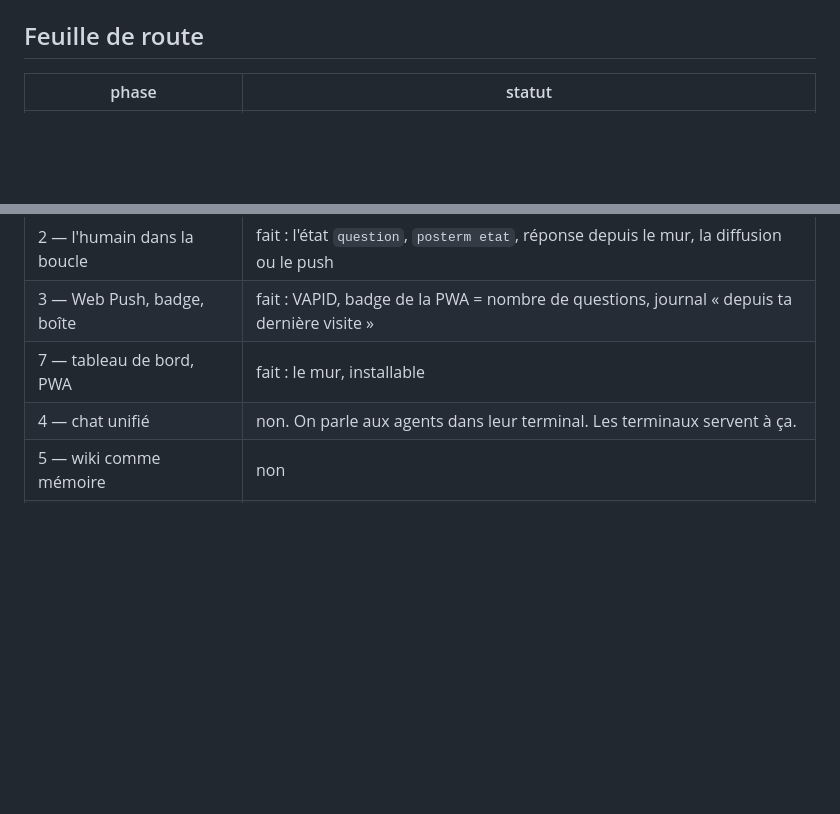
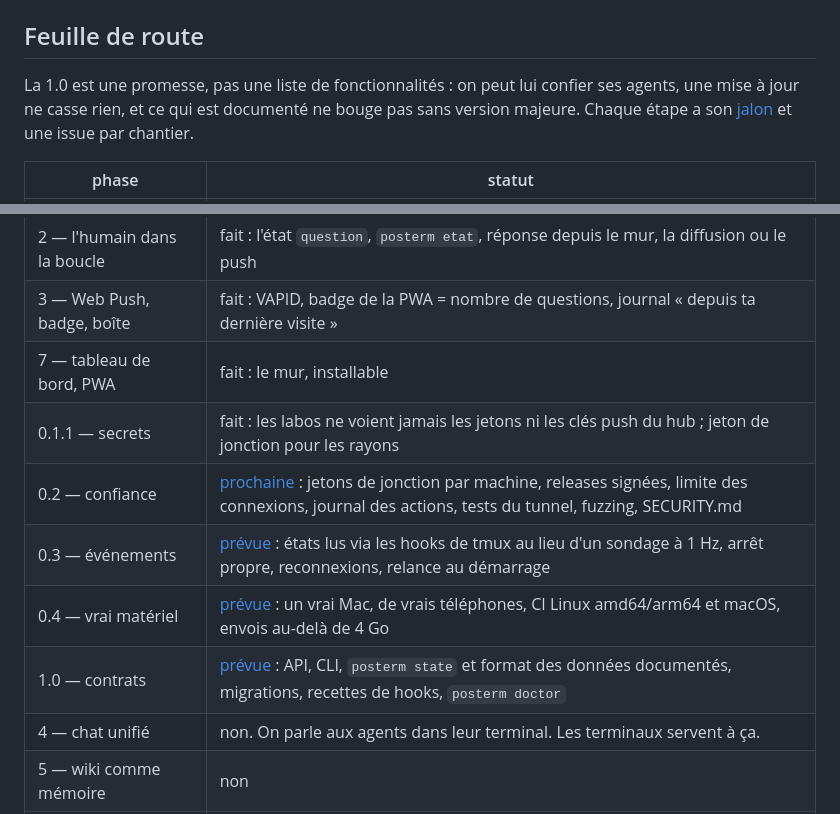
Before and after one commit to l3dlp/posterm.sh, a Markdown page: README.fr.md, 2 parts joined by grey strips. Drawn GitHub-style; blank space fills up the shorter version.

Commit message:
docs: roadmap to 1.0, linked to the GitHub milestones
Co-Authored-By: Claude Opus 5.5 <noreply@anthropic.com>

```diff
--- a/README.fr.md
+++ b/README.fr.md
@@ -367,6 +367,11 @@ est fait pour un seul opérateur, et ne prétend pas le contraire.
 
 ## Feuille de route
 
+La 1.0 est une promesse, pas une liste de fonctionnalités : on peut lui
+confier ses agents, une mise à jour ne casse rien, et ce qui est documenté ne
+bouge pas sans version majeure. Chaque étape a son
+[jalon](https://github.com/l3dlp/posterm.sh/milestones) et une issue par chantier.
+
 | phase                         | statut                                                                                       |
 | ----------------------------- | -------------------------------------------------------------------------------------------- |
 | 0 — binaire unique, auth      | fait : un binaire, un port ; jeton + cookie au lieu d'une liste d'IP                         |
@@ -374,6 +379,11 @@ est fait pour un seul opérateur, et ne prétend pas le contraire.
 | 2 — l'humain dans la boucle   | fait : l'état `question`, `posterm etat`, réponse depuis le mur, la diffusion ou le push       |
 | 3 — Web Push, badge, boîte    | fait : VAPID, badge de la PWA = nombre de questions, journal « depuis ta dernière visite »   |
 | 7 — tableau de bord, PWA      | fait : le mur, installable                                                                   |
+| 0.1.1 — secrets               | fait : les labos ne voient jamais les jetons ni les clés push du hub ; jeton de jonction pour les rayons |
+| 0.2 — confiance               | [prochaine](https://github.com/l3dlp/posterm.sh/milestone/1) : jetons de jonction par machine, releases signées, limite des connexions, journal des actions, tests du tunnel, fuzzing, SECURITY.md |
+| 0.3 — événements              | [prévue](https://github.com/l3dlp/posterm.sh/milestone/2) : états lus via les hooks de tmux au lieu d'un sondage à 1 Hz, arrêt propre, reconnexions, relance au démarrage |
+| 0.4 — vrai matériel           | [prévue](https://github.com/l3dlp/posterm.sh/milestone/3) : un vrai Mac, de vrais téléphones, CI Linux amd64/arm64 et macOS, envois au-delà de 4 Go |
+| 1.0 — contrats                | [prévue](https://github.com/l3dlp/posterm.sh/milestone/4) : API, CLI, `posterm state` et format des données documentés, migrations, recettes de hooks, `posterm doctor` |
 | 4 — chat unifié               | non. On parle aux agents dans leur terminal. Les terminaux servent à ça.                     |
 | 5 — wiki comme mémoire        | non                                                                                          |
 | 6 — posterm.do comme outil      | non                                                                                          |
```
Also changed, not shown: README.md (+10 -0 lines).
